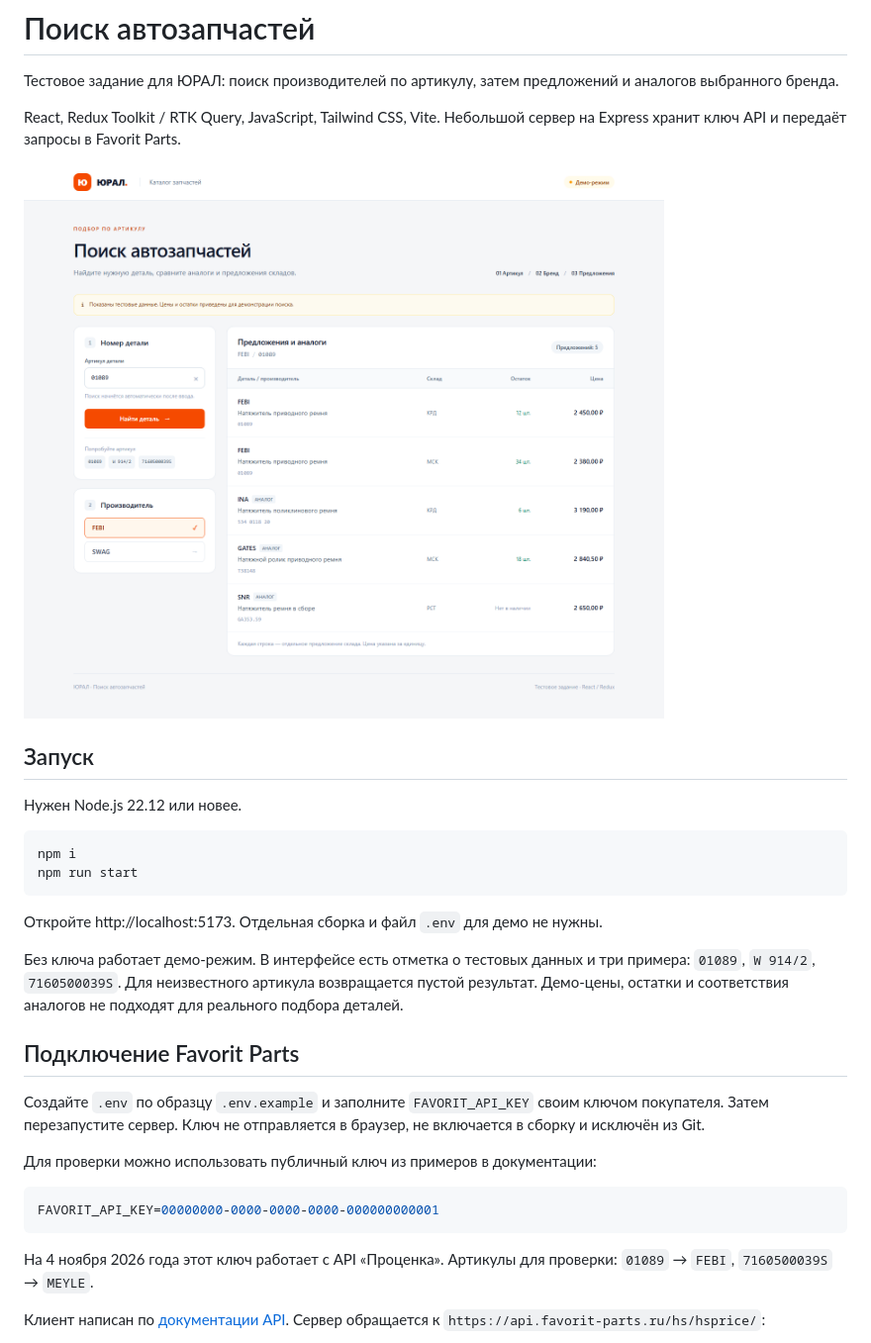
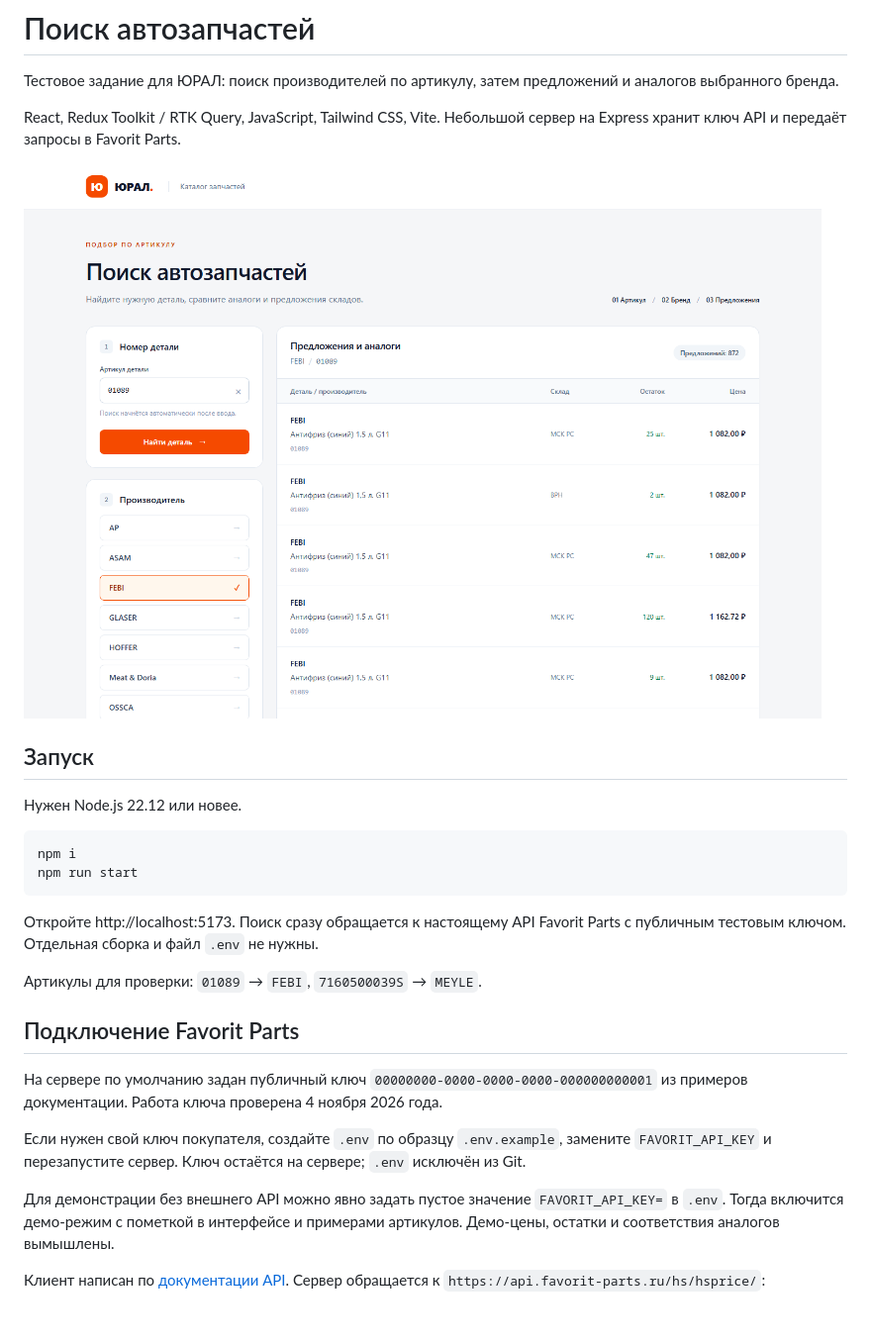
Before and after one commit to foqler/yural-parts-search, a Markdown page: README.md, the part around the change. Shown at 99% size. Rendered like a GitHub page; pictures changed too: docs/preview.png; blank space fills up the shorter version.

Commit message:
Use public Favorit API key by default

````diff
--- a/README.md
+++ b/README.md
@@ -15,21 +15,17 @@ npm i
 npm run start
 ```
 
-Откройте http://localhost:5173. Отдельная сборка и файл `.env` для демо не нужны.
+Откройте http://localhost:5173. Поиск сразу обращается к настоящему API Favorit Parts с публичным тестовым ключом. Отдельная сборка и файл `.env` не нужны.
 
-Без ключа работает демо-режим. В интерфейсе есть отметка о тестовых данных и три примера: `01089`, `W 914/2`, `7160500039S`. Для неизвестного артикула возвращается пустой результат. Демо-цены, остатки и соответствия аналогов не подходят для реального подбора деталей.
+Артикулы для проверки: `01089` → `FEBI`, `7160500039S` → `MEYLE`.
 
 ## Подключение Favorit Parts
 
-Создайте `.env` по образцу `.env.example` и заполните `FAVORIT_API_KEY` своим ключом покупателя. Затем перезапустите сервер. Ключ не отправляется в браузер, не включается в сборку и исключён из Git.
+На сервере по умолчанию задан публичный ключ `00000000-0000-0000-0000-000000000001` из примеров документации. Работа ключа проверена 4 ноября 2026 года.
 
-Для проверки можно использовать публичный ключ из примеров в документации:
+Если нужен свой ключ покупателя, создайте `.env` по образцу `.env.example`, замените `FAVORIT_API_KEY` и перезапустите сервер. Ключ остаётся на сервере; `.env` исключён из Git.
 
-```env
-FAVORIT_API_KEY=00000000-0000-0000-0000-000000000001
-```
-
-На 4 ноября 2026 года этот ключ работает с API «Проценка». Артикулы для проверки: `01089` → `FEBI`, `7160500039S` → `MEYLE`.
+Для демонстрации без внешнего API можно явно задать пустое значение `FAVORIT_API_KEY=` в `.env`. Тогда включится демо-режим с пометкой в интерфейсе и примерами артикулов. Демо-цены, остатки и соответствия аналогов вымышлены.
 
 Клиент написан по [документации API](https://lk.favorit-parts.ru/static/wsprice.pdf). Сервер обращается к `https://api.favorit-parts.ru/hs/hsprice/`:
 
````
Also changed, not shown: 3 other files.
